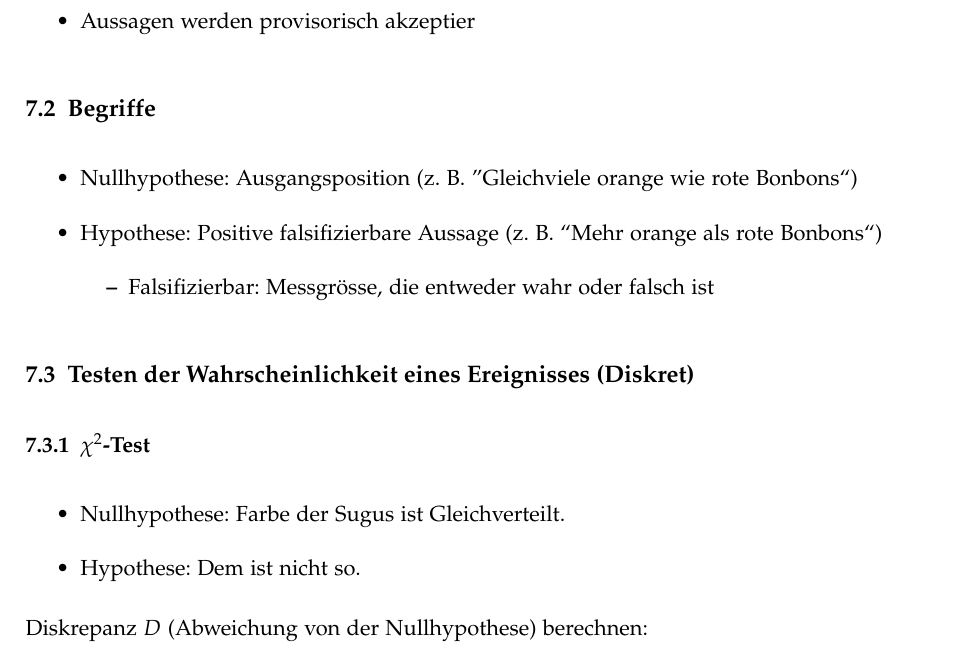
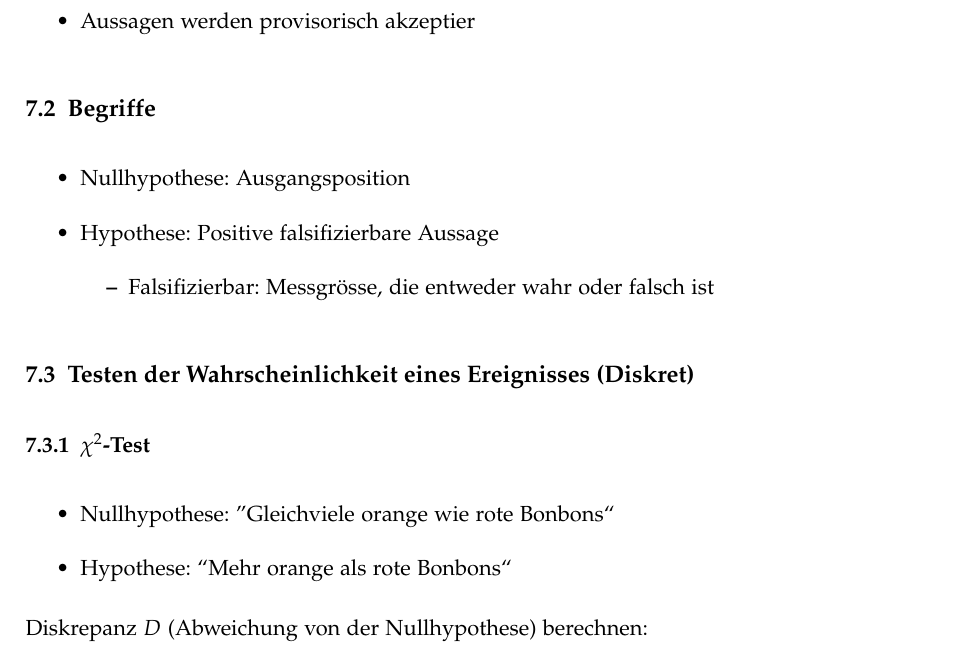
Before and after one commit to emanuelduss/HSR_WrStat_Zusammenfassung, a LaTeX document (WrStat.tex, which reads content.tex): part of page 25 of 33, cut so that both start at the same text. Compiled offline with pdfLaTeX; a LaTeX package or settings file that is missing is left out.

Commit message:
χ²-Test Beschreibung geändert

```diff
--- a/content.tex
+++ b/content.tex
@@ -551,9 +551,7 @@ Likelihood-Funktion
 \subsection{Begriffe}
 \begin{itemize}
   \item Nullhypothese: Ausgangsposition
-    (z.~B. ''Gleichviele orange wie rote Bonbons``)
   \item Hypothese: Positive falsifizierbare Aussage
-    (z.~B. ``Mehr orange als rote Bonbons``)
   \begin{itemize}
     \item Falsifizierbar: Messgrösse, die entweder wahr oder falsch ist
   \end{itemize}
@@ -562,8 +560,8 @@ Likelihood-Funktion
 \subsection{Testen der Wahrscheinlichkeit eines Ereignisses (Diskret)}
 \subsubsection{$\chi^2$-Test}
 \begin{itemize}
-  \item Nullhypothese: Farbe der Sugus ist Gleichverteilt.
-  \item Hypothese: Dem ist nicht so.
+  \item Nullhypothese: ''Gleichviele orange wie rote Bonbons``
+  \item Hypothese: ``Mehr orange als rote Bonbons``
 \end{itemize}
 Diskrepanz $D$ (Abweichung von der Nullhypothese) berechnen:
 \[ D = \sum \frac{(n_i - np_i)^2}{np_i} \]
```
